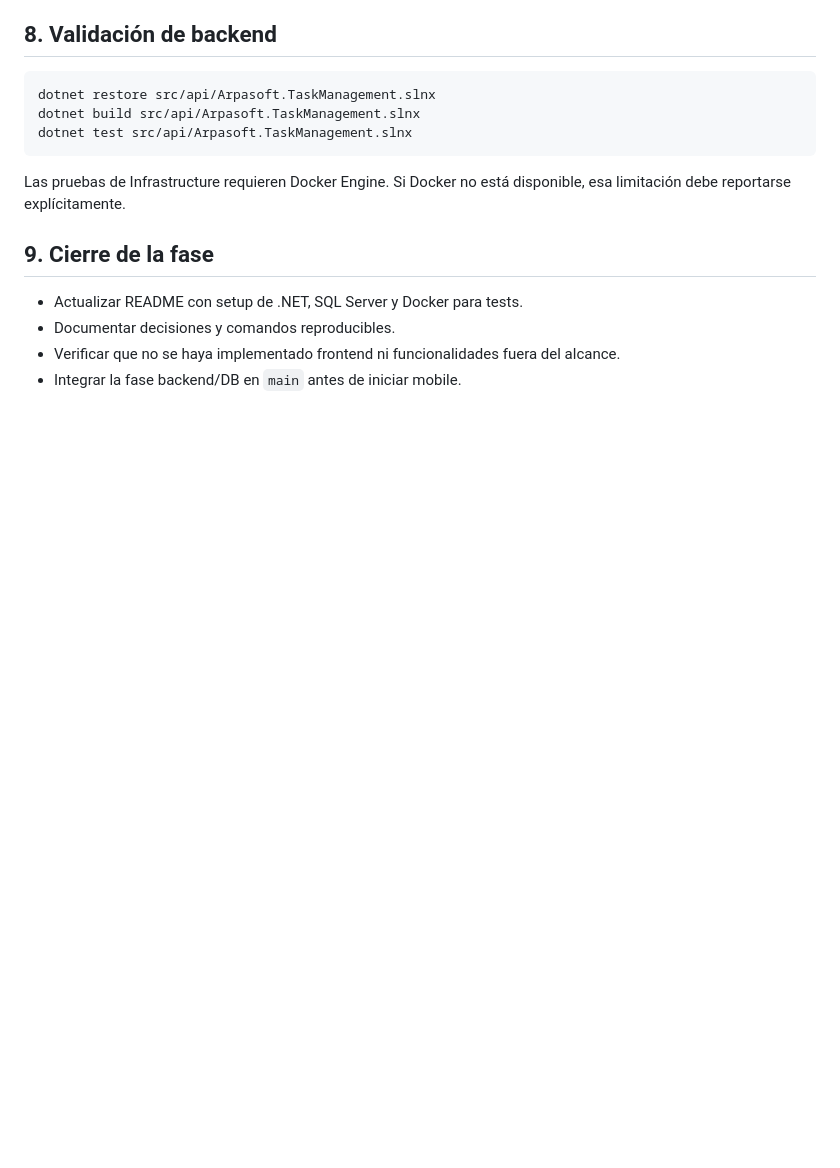
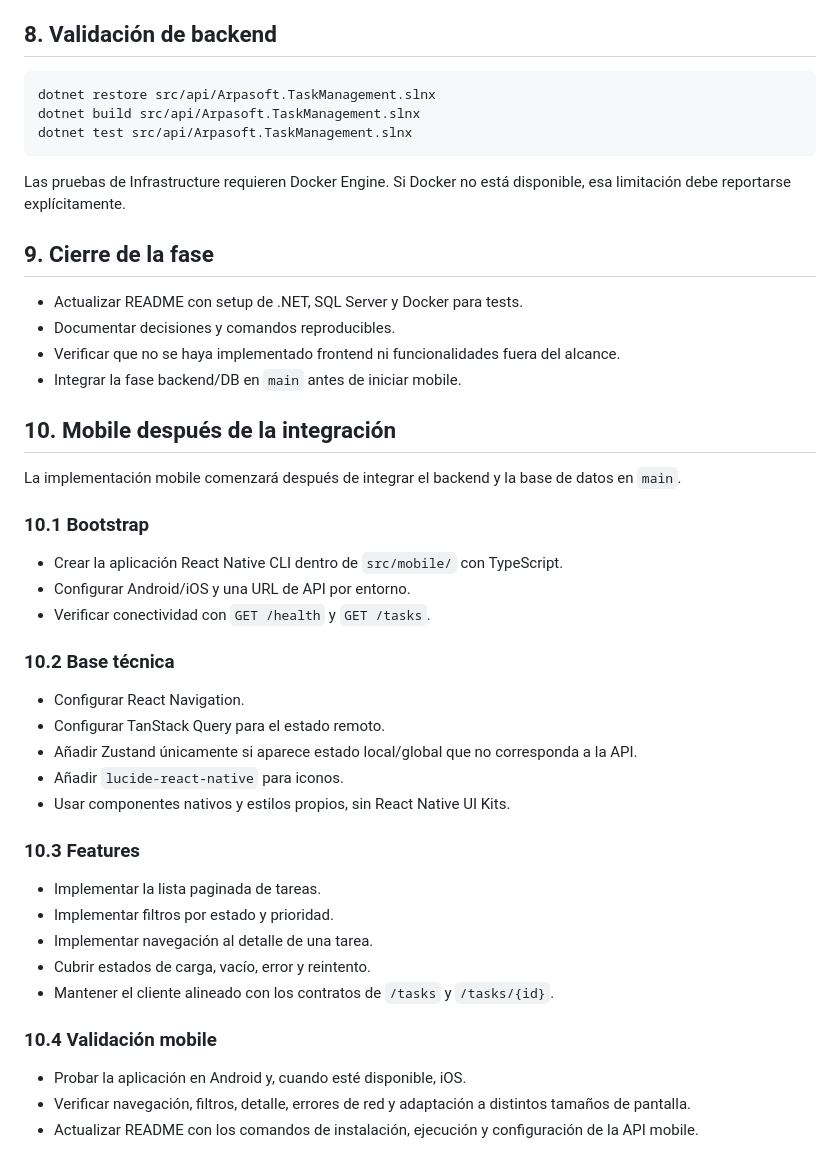
Before and after one commit to billy-arredondo/react-native-dotnet-challenge, a Markdown page: docs/implementation-plan.md, the part around the change. Drawn GitHub-style; blank space fills up the shorter version.

```diff
--- a/docs/implementation-plan.md
+++ b/docs/implementation-plan.md
@@ -88,3 +88,35 @@ Las pruebas de Infrastructure requieren Docker Engine. Si Docker no está dispon
 - Documentar decisiones y comandos reproducibles.
 - Verificar que no se haya implementado frontend ni funcionalidades fuera del alcance.
 - Integrar la fase backend/DB en `main` antes de iniciar mobile.
+
+## 10. Mobile después de la integración
+
+La implementación mobile comenzará después de integrar el backend y la base de datos en `main`.
+
+### 10.1 Bootstrap
+
+- Crear la aplicación React Native CLI dentro de `src/mobile/` con TypeScript.
+- Configurar Android/iOS y una URL de API por entorno.
+- Verificar conectividad con `GET /health` y `GET /tasks`.
+
+### 10.2 Base técnica
+
+- Configurar React Navigation.
+- Configurar TanStack Query para el estado remoto.
+- Añadir Zustand únicamente si aparece estado local/global que no corresponda a la API.
+- Añadir `lucide-react-native` para iconos.
+- Usar componentes nativos y estilos propios, sin React Native UI Kits.
+
+### 10.3 Features
+
+- Implementar la lista paginada de tareas.
+- Implementar filtros por estado y prioridad.
+- Implementar navegación al detalle de una tarea.
+- Cubrir estados de carga, vacío, error y reintento.
+- Mantener el cliente alineado con los contratos de `/tasks` y `/tasks/{id}`.
+
+### 10.4 Validación mobile
+
+- Probar la aplicación en Android y, cuando esté disponible, iOS.
+- Verificar navegación, filtros, detalle, errores de red y adaptación a distintos tamaños de pantalla.
+- Actualizar README con los comandos de instalación, ejecución y configuración de la API mobile.
```
Also changed, not shown: README.md (+6 -0 lines), docs/architecture.md (+26 -0 lines).
